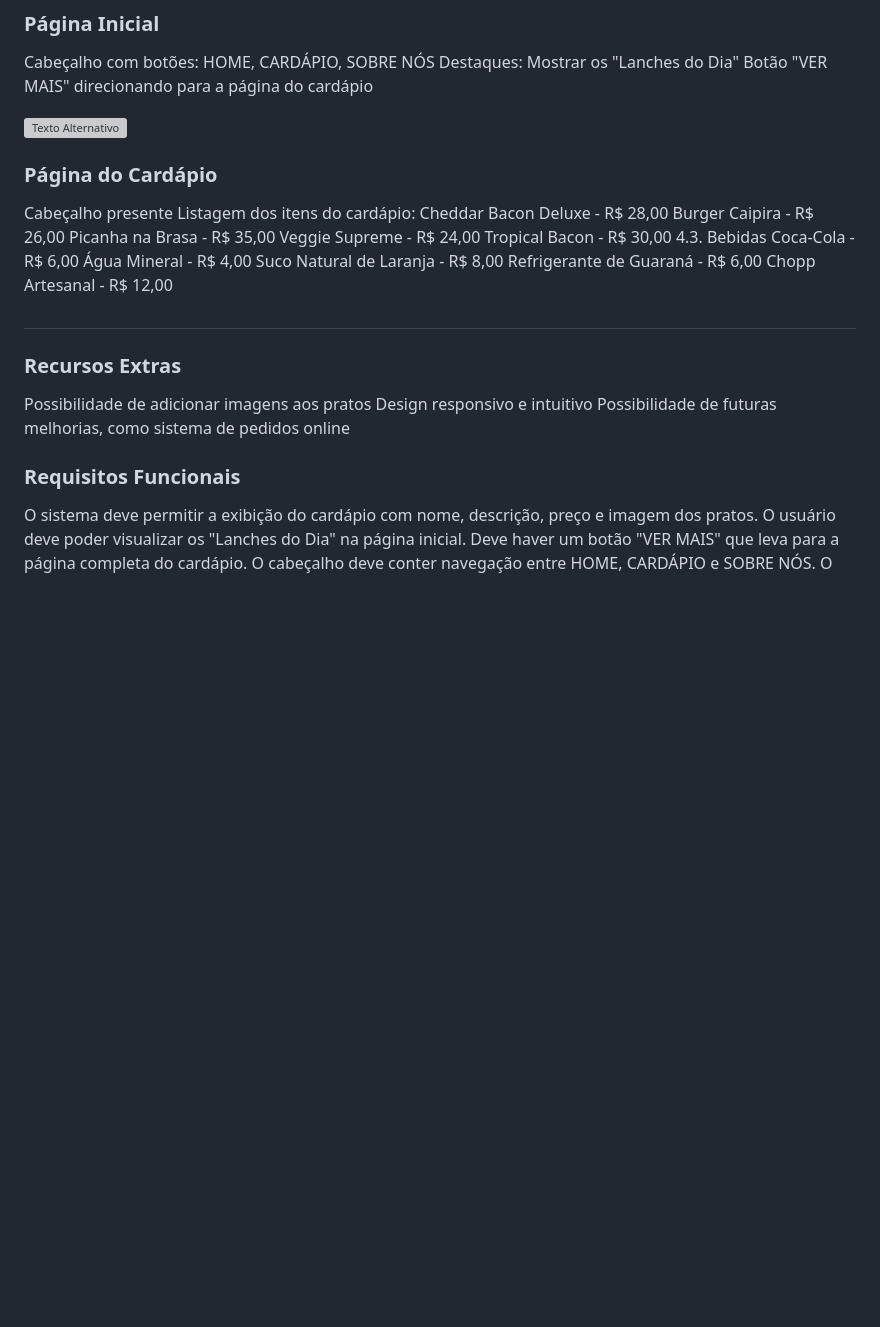
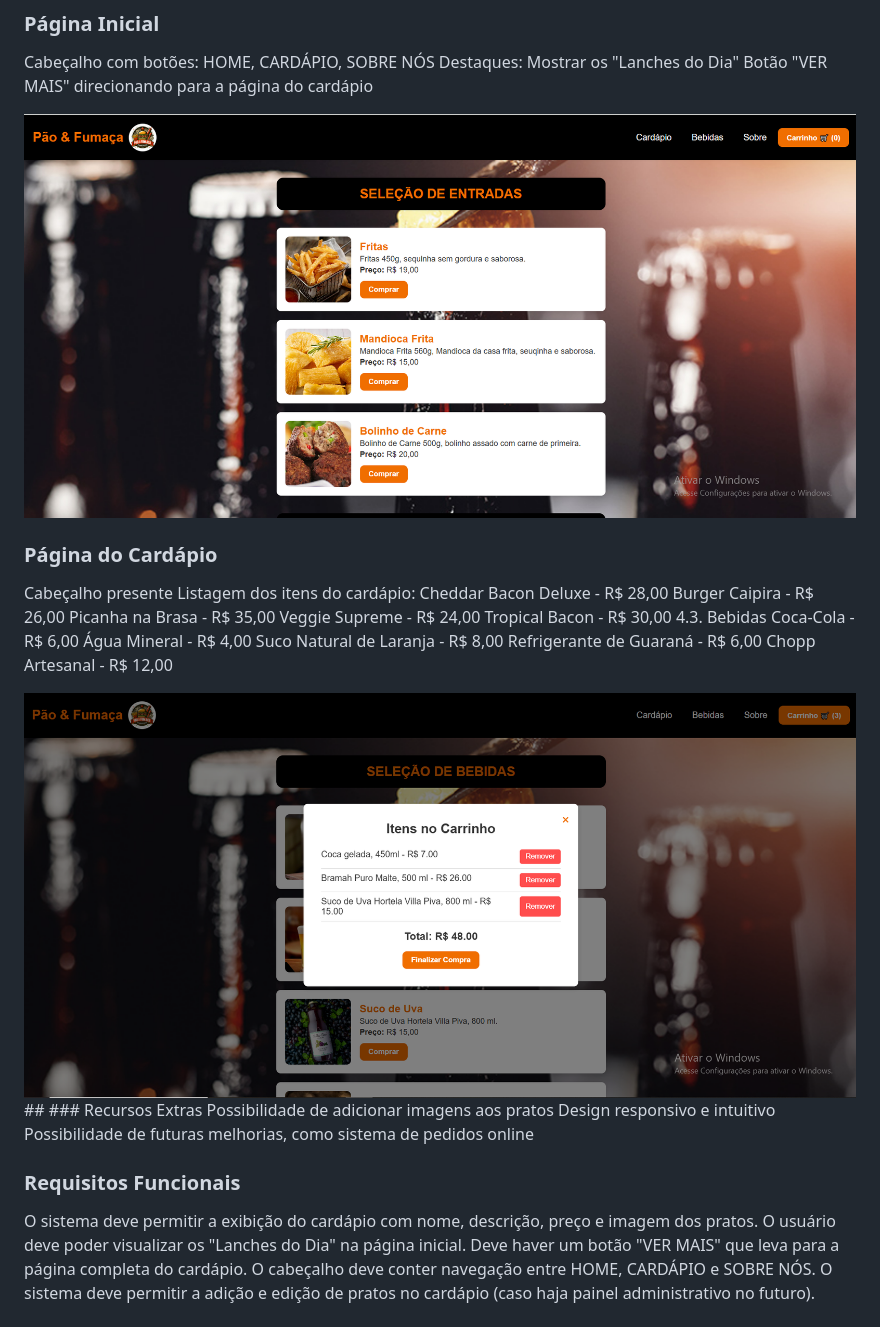
Before and after one commit to BackupTrabalho1212/PaoeFuamca, a Markdown page: README.md, the part around the change. Rendered like a GitHub page; pictures changed too: img/bebida2.png (added); blank space fills up the shorter version; grey boxes are pictures that could not be loaded.

```diff
--- a/README.md
+++ b/README.md
@@ -23,7 +23,7 @@ Cabeçalho com botões: HOME, CARDÁPIO, SOBRE NÓS
 Destaques: Mostrar os "Lanches do Dia"
 Botão "VER MAIS" direcionando para a página do cardápio
 
-![Texto Alternativo](img\home.png)
+<img src="img/home.png">
 
 
 ### Página do Cardápio
@@ -40,6 +40,8 @@ Coca-Cola - R$ 6,00
 Suco Natural de Laranja - R$ 8,00
 Refrigerante de Guaraná - R$ 6,00
 Chopp Artesanal - R$ 12,00
+
+<img src="img/bebida2.png">
 ##
 ### Recursos Extras
 Possibilidade de adicionar imagens aos pratos
```
Also changed, not shown: 1 other file.
